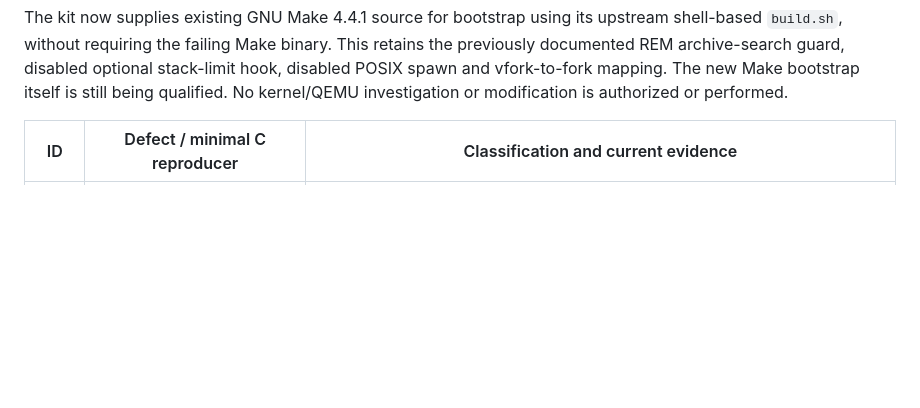
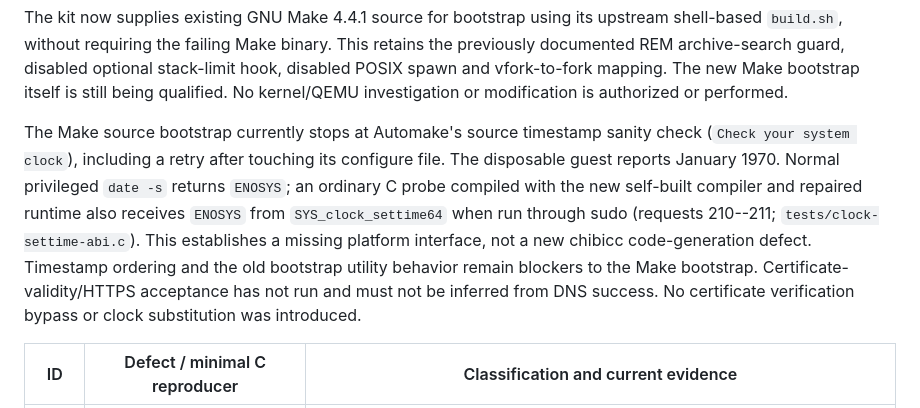
Before and after one commit to rdearman/MyEmulator-qemu, a Markdown page: docs/REM_CHIBICC_BUGLOG.md, the part around the change. GitHub-like rendering; blank space fills up the shorter version.

Commit message:
Document native clock ABI probe and incomplete application qualification
Co-authored-by: Copilot <223556219+Copilot@users.noreply.github.com>

```diff
--- a/docs/REM_CHIBICC_BUGLOG.md
+++ b/docs/REM_CHIBICC_BUGLOG.md
@@ -44,6 +44,19 @@ This retains the previously documented REM archive-search guard, disabled
 optional stack-limit hook, disabled POSIX spawn and vfork-to-fork mapping.
 The new Make bootstrap itself is still being qualified. No kernel/QEMU
 investigation or modification is authorized or performed.
+
+The Make source bootstrap currently stops at Automake's source timestamp
+sanity check (`Check your system clock`), including a retry after touching
+its configure file. The disposable guest reports January 1970. Normal
+privileged `date -s` returns `ENOSYS`; an ordinary C probe compiled with the
+new self-built compiler and repaired runtime also receives `ENOSYS` from
+`SYS_clock_settime64` when run through sudo (requests 210--211;
+`tests/clock-settime-abi.c`). This establishes a missing platform interface,
+not a new chibicc code-generation defect. Timestamp ordering and the old
+bootstrap utility behavior remain blockers to the Make bootstrap.
+Certificate-validity/HTTPS acceptance has not run and must not be inferred
+from DNS success. No certificate verification bypass or clock substitution
+was introduced.
 
 | ID | Defect / minimal C reproducer | Classification and current evidence |
 |---|---|---|
```
